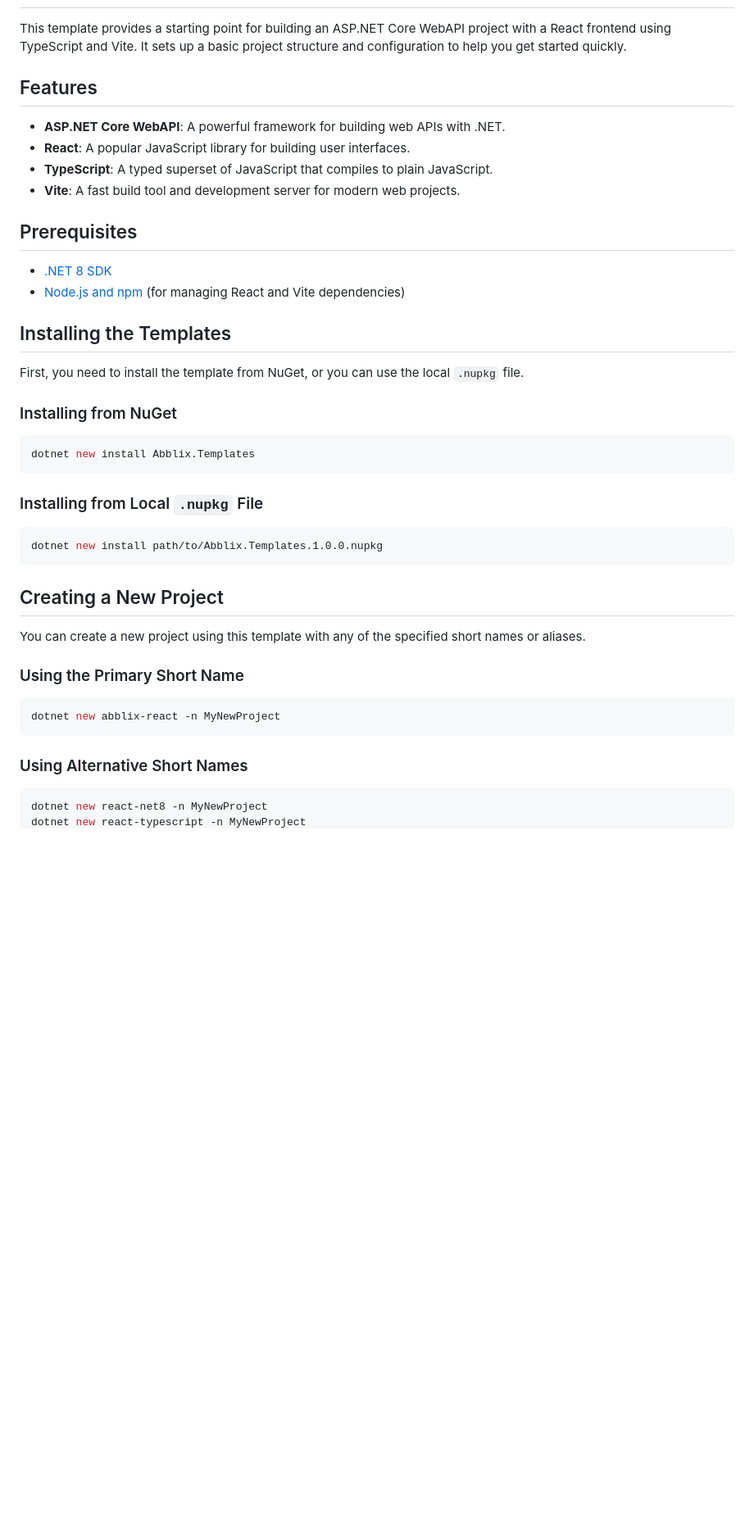
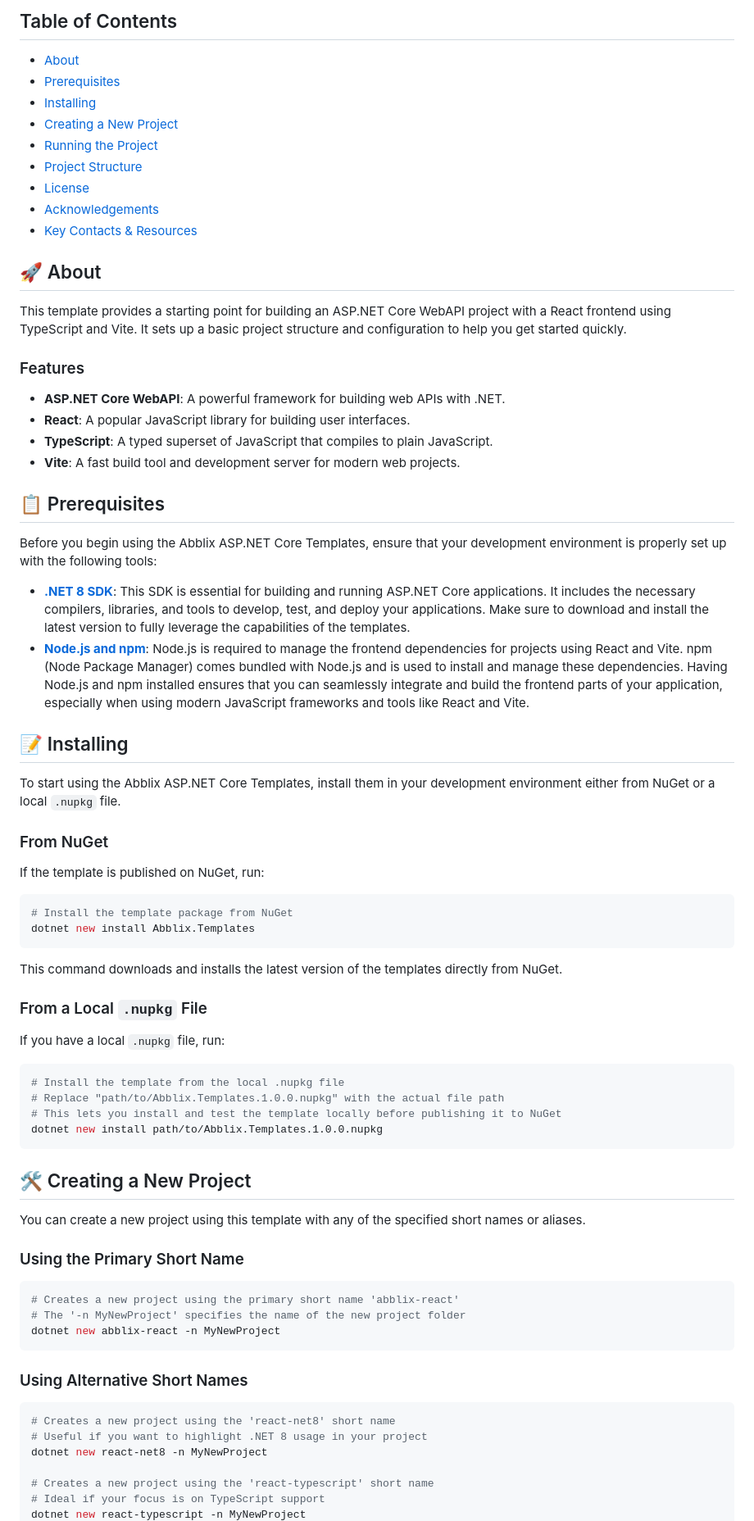
Before and after one commit to Abblix/Templates, a Markdown page: ReactTemplate/README.md, the part around one of its changes. Shown at 82% size. GitHub-like rendering; blank space fills up the shorter version.

````diff
--- a/ReactTemplate/README.md
+++ b/ReactTemplate/README.md
@@ -2,46 +19,77 @@
+## Table of Contents
+- [About](#-about)
+- [Prerequisites](#-prerequisites)
+- [Installing](#-installing)
+- [Creating a New Project](#creating-a-new-project)
+- [Running the Project](#running-the-project)
+- [Project Structure](#-project-structure)
+- [License](#-license)
+- [Acknowledgements](#-acknowledgements)
+- [Key Contacts & Resources](#-key-contacts--resources)
+
+## 🚀 About
 
 This template provides a starting point for building an ASP.NET Core WebAPI project with a React frontend using TypeScript and Vite. It sets up a basic project structure and configuration to help you get started quickly.
 
-## Features
+### Features
 
 - **ASP.NET Core WebAPI**: A powerful framework for building web APIs with .NET.
 - **React**: A popular JavaScript library for building user interfaces.
 - **TypeScript**: A typed superset of JavaScript that compiles to plain JavaScript.
 - **Vite**: A fast build tool and development server for modern web projects.
 
-## Prerequisites
+## 📋 Prerequisites
 
-- [.NET 8 SDK](https://dotnet.microsoft.com/download/dotnet/8.0)
-- [Node.js and npm](https://nodejs.org/) (for managing React and Vite dependencies)
+Before you begin using the Abblix ASP.NET Core Templates, ensure that your development environment is properly set up with the following tools:
 
-## Installing the Templates
+- **[.NET 8 SDK](https://dotnet.microsoft.com/download/dotnet/8.0)**: This SDK is essential for building and running ASP.NET Core applications. It includes the necessary compilers, libraries, and tools to develop, test, and deploy your applications. Make sure to download and install the latest version to fully leverage the capabilities of the templates.
+- **[Node.js and npm](https://nodejs.org/)**: Node.js is required to manage the frontend dependencies for projects using React and Vite. npm (Node Package Manager) comes bundled with Node.js and is used to install and manage these dependencies. Having Node.js and npm installed ensures that you can seamlessly integrate and build the frontend parts of your application, especially when using modern JavaScript frameworks and tools like React and Vite.
 
-First, you need to install the template from NuGet, or you can use the local `.nupkg` file.
+## 📝 Installing
 
-### Installing from NuGet
+To start using the Abblix ASP.NET Core Templates, install them in your development environment either from NuGet or a local `.nupkg` file.
 
-```sh
+### From NuGet
+
+If the template is published on NuGet, run:
+
+```shell
+# Install the template package from NuGet
 dotnet new install Abblix.Templates
 ```
 
-### Installing from Local `.nupkg` File
+This command downloads and installs the latest version of the templates directly from NuGet.
 
-```sh
+### From a Local `.nupkg` File
+
+If you have a local `.nupkg` file, run:
+
+```shell
+# Install the template from the local .nupkg file
+# Replace "path/to/Abblix.Templates.1.0.0.nupkg" with the actual file path
+# This lets you install and test the template locally before publishing it to NuGet
 dotnet new install path/to/Abblix.Templates.1.0.0.nupkg
 ```
 
-## Creating a New Project
+## 🛠️ Creating a New Project
 
 You can create a new project using this template with any of the specified short names or aliases.
 
 ### Using the Primary Short Name
 
-```sh
+```shell
+# Creates a new project using the primary short name 'abblix-react'
+# The '-n MyNewProject' specifies the name of the new project folder
 dotnet new abblix-react -n MyNewProject
 ```
 
 ### Using Alternative Short Names
 
-```sh
+```shell
+# Creates a new project using the 'react-net8' short name
+# Useful if you want to highlight .NET 8 usage in your project
 dotnet new react-net8 -n MyNewProject
+
+# Creates a new project using the 'react-typescript' short name
+# Ideal if your focus is on TypeScript support
 dotnet new react-typescript -n MyNewProject
````
Also changed, not shown: other parts of ReactTemplate/README.md (+56 -29 lines).
